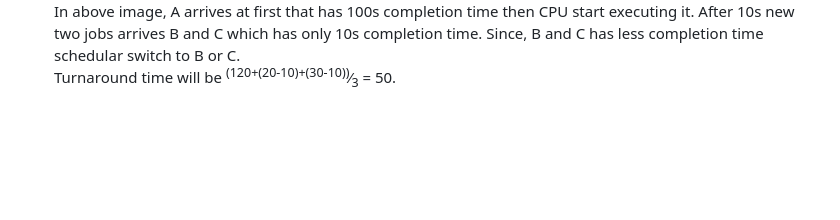
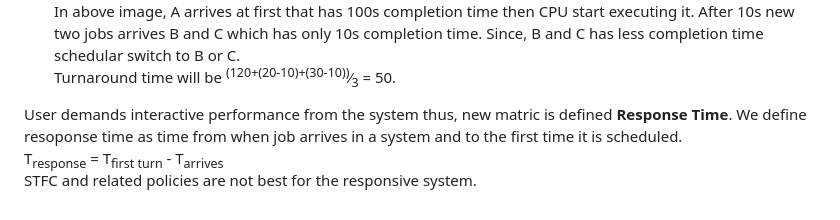
Before and after one commit to mini-M-py/Note, a Markdown page: Note/os/cpu_scheduling.md, the part around the change. Drawn GitHub-style; blank space fills up the shorter version.

Commit message:
response time

```diff
--- a/Note/os/cpu_scheduling.md
+++ b/Note/os/cpu_scheduling.md
@@ -69,3 +69,9 @@ completion time. Since, B and C has less completion time schedular switch to
 B or C.\
 Turnaround time will be <sup>(120+(20-10)+(30-10))</sup>&frasl;<sub>3</sub>
 = 50.
+
+User demands interactive performance from the system thus, new matric is defined
+**Response Time**. We define resoponse time as time from when job arrives in
+a system and to the first time it is scheduled.\
+T<sub>response</sub> = T<sub>first turn</sub> - T<sub>arrives</sub>\
+STFC and related policies are not best for the responsive system.
```
